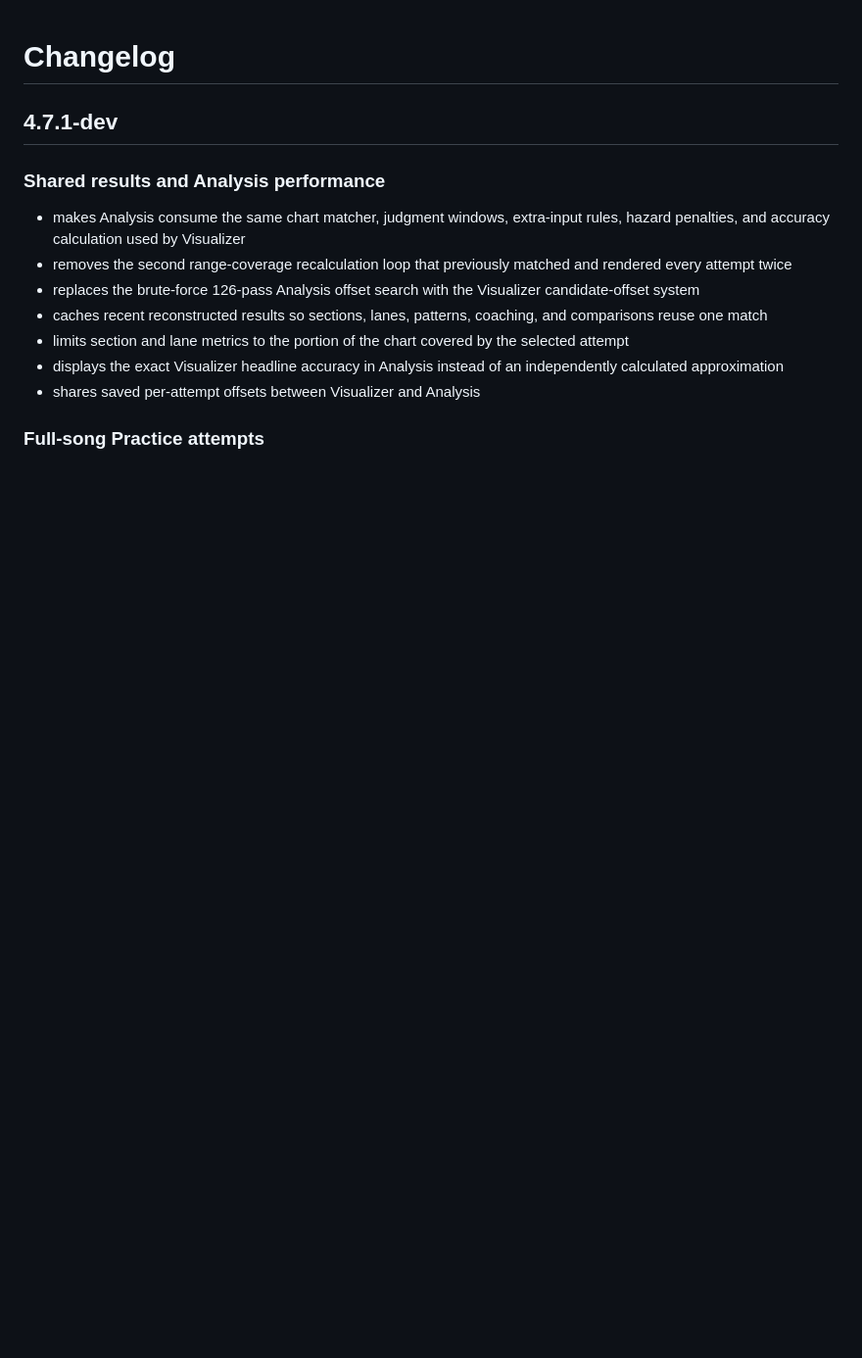
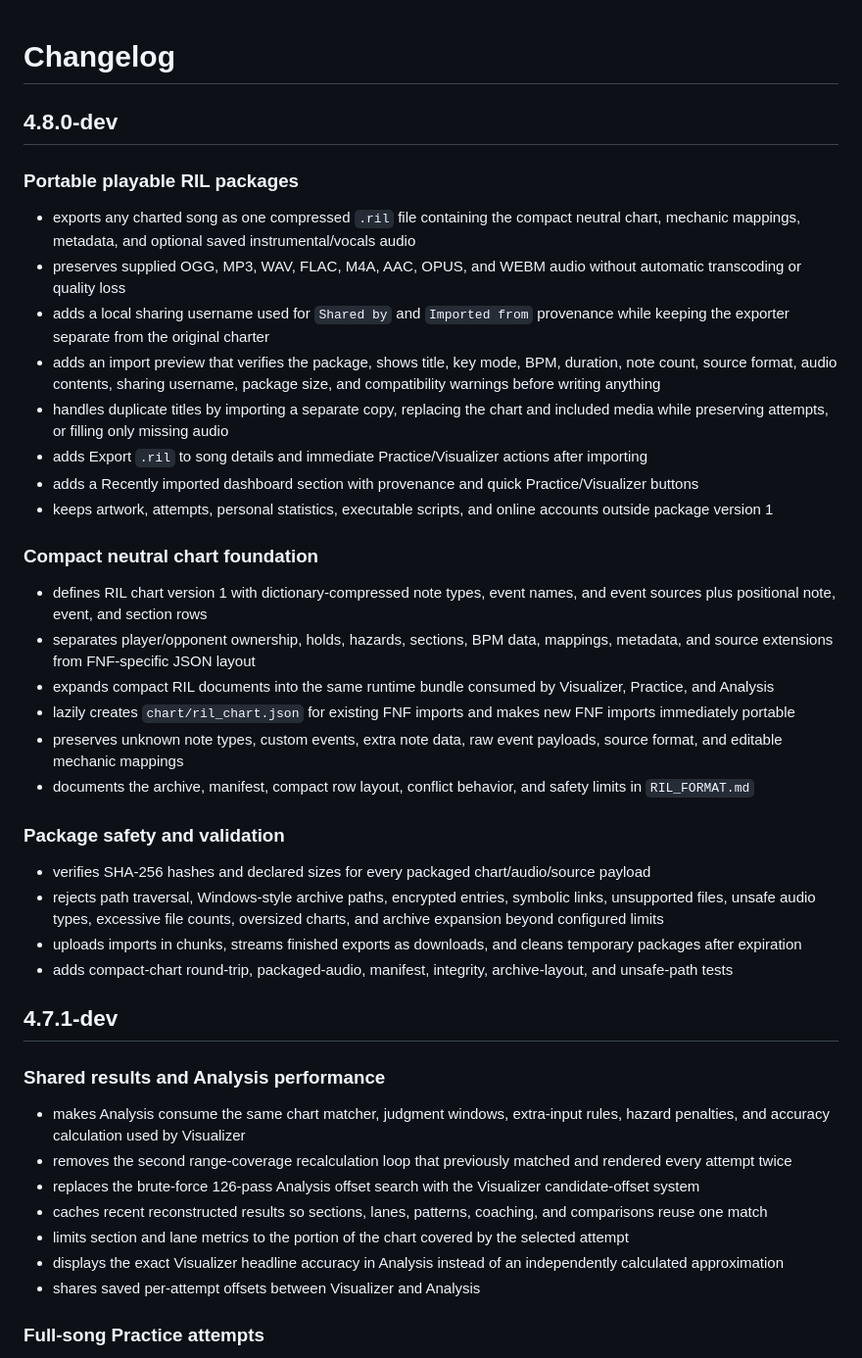
Before and after one commit to gumba21/Rhythm-Input-Lab, a Markdown page: CHANGELOG.md, the part around the change. Shown at 98% size. GitHub-like rendering; blank space fills up the shorter version.

Commit message:
Document the portable RIL package update

```diff
--- a/CHANGELOG.md
+++ b/CHANGELOG.md
@@ -1,4 +1,33 @@
 # Changelog
+
+## 4.8.0-dev
+
+### Portable playable RIL packages
+
+- exports any charted song as one compressed `.ril` file containing the compact neutral chart, mechanic mappings, metadata, and optional saved instrumental/vocals audio
+- preserves supplied OGG, MP3, WAV, FLAC, M4A, AAC, OPUS, and WEBM audio without automatic transcoding or quality loss
+- adds a local sharing username used for `Shared by` and `Imported from` provenance while keeping the exporter separate from the original charter
+- adds an import preview that verifies the package, shows title, key mode, BPM, duration, note count, source format, audio contents, sharing username, package size, and compatibility warnings before writing anything
+- handles duplicate titles by importing a separate copy, replacing the chart and included media while preserving attempts, or filling only missing audio
+- adds Export `.ril` to song details and immediate Practice/Visualizer actions after importing
+- adds a Recently imported dashboard section with provenance and quick Practice/Visualizer buttons
+- keeps artwork, attempts, personal statistics, executable scripts, and online accounts outside package version 1
+
+### Compact neutral chart foundation
+
+- defines RIL chart version 1 with dictionary-compressed note types, event names, and event sources plus positional note, event, and section rows
+- separates player/opponent ownership, holds, hazards, sections, BPM data, mappings, metadata, and source extensions from FNF-specific JSON layout
+- expands compact RIL documents into the same runtime bundle consumed by Visualizer, Practice, and Analysis
+- lazily creates `chart/ril_chart.json` for existing FNF imports and makes new FNF imports immediately portable
+- preserves unknown note types, custom events, extra note data, raw event payloads, source format, and editable mechanic mappings
+- documents the archive, manifest, compact row layout, conflict behavior, and safety limits in `RIL_FORMAT.md`
+
+### Package safety and validation
+
+- verifies SHA-256 hashes and declared sizes for every packaged chart/audio/source payload
+- rejects path traversal, Windows-style archive paths, encrypted entries, symbolic links, unsupported files, unsafe audio types, excessive file counts, oversized charts, and archive expansion beyond configured limits
+- uploads imports in chunks, streams finished exports as downloads, and cleans temporary packages after expiration
+- adds compact-chart round-trip, packaged-audio, manifest, integrity, archive-layout, and unsafe-path tests
 
 ## 4.7.1-dev
 
```
